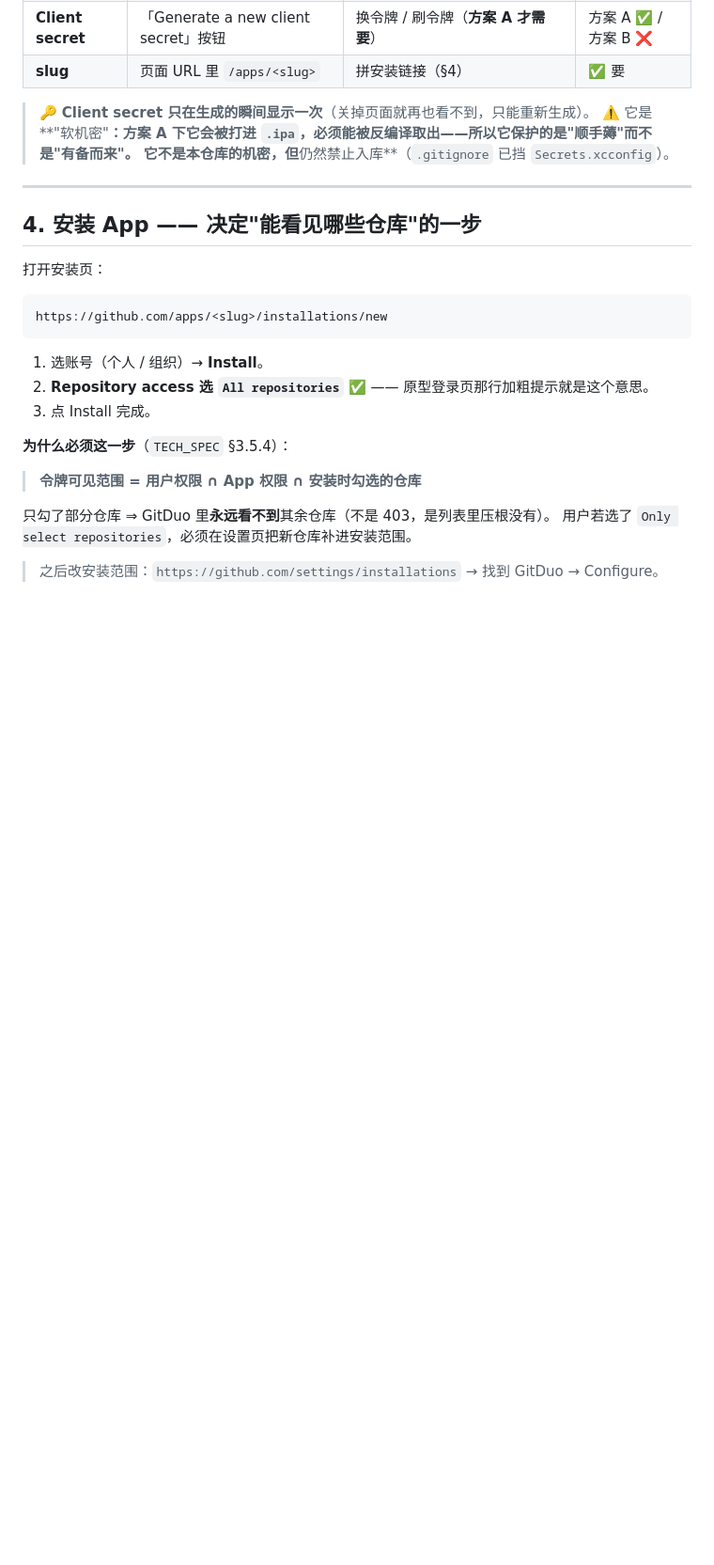
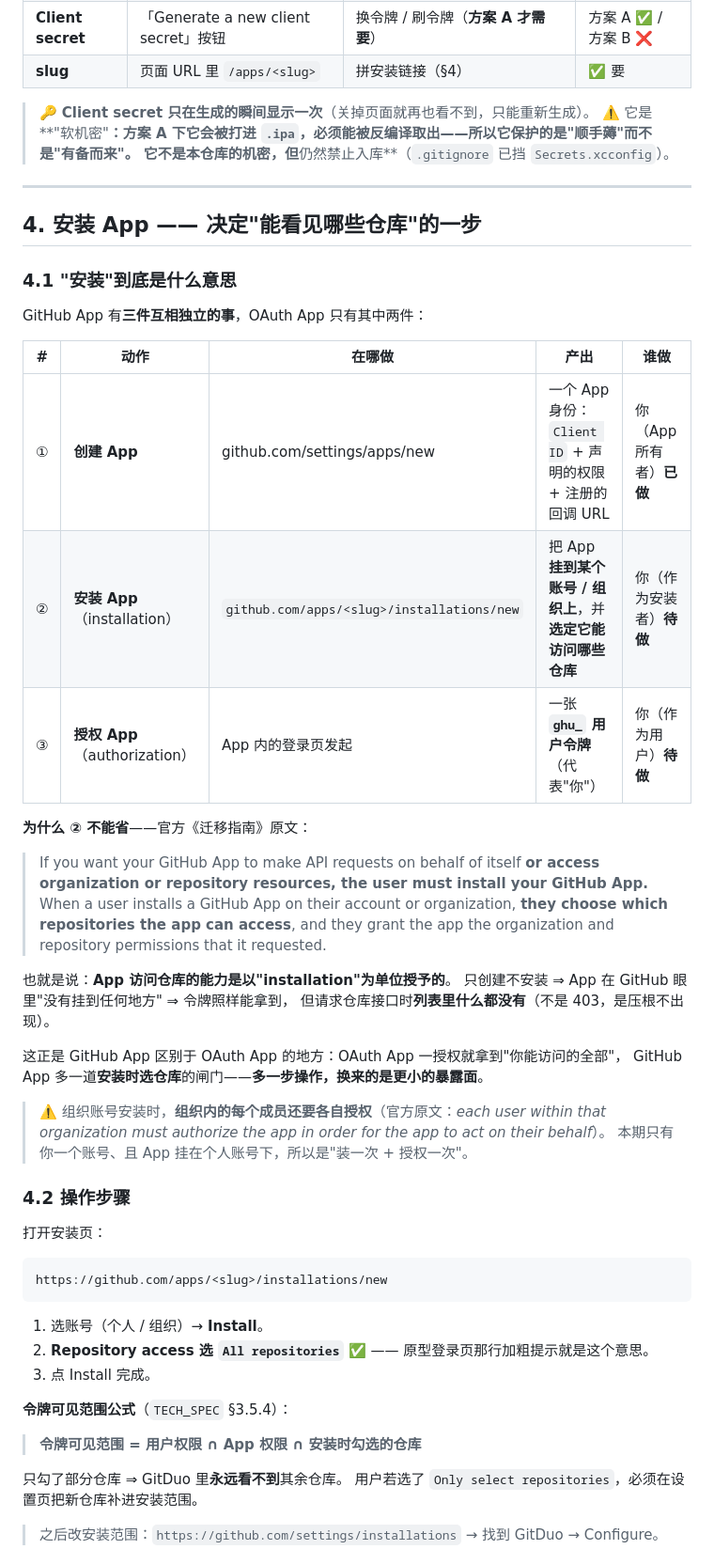
Before and after one commit to jwker/git-duo, a Markdown page: GITHUB-APP-SETUP.md, the part around one of its changes. Shown at 94% size. Drawn GitHub-style; blank space fills up the shorter version.

````diff
--- a/GITHUB-APP-SETUP.md
+++ b/GITHUB-APP-SETUP.md
@@ -191,6 +207,32 @@ App 设置页（`https://github.com/settings/apps/<slug>`）上：
 
 ## 4. 安装 App —— 决定"能看见哪些仓库"的一步
 
+### 4.1 "安装"到底是什么意思
+
+GitHub App 有**三件互相独立的事**，OAuth App 只有其中两件：
+
+| # | 动作 | 在哪做 | 产出 | 谁做 |
+|---|---|---|---|---|
+| ① | **创建 App** | github.com/settings/apps/new | 一个 App 身份：`Client ID` + 声明的权限 + 注册的回调 URL | 你（App 所有者）**已做** |
+| ② | **安装 App**（installation） | `github.com/apps/<slug>/installations/new` | 把 App **挂到某个账号 / 组织上**，并**选定它能访问哪些仓库** | 你（作为安装者）**待做** |
+| ③ | **授权 App**（authorization） | App 内的登录页发起 | 一张 **`ghu_` 用户令牌**（代表"你"） | 你（作为用户）**待做** |
+
+**为什么 ② 不能省**——官方《迁移指南》原文：
+
+> If you want your GitHub App to make API requests on behalf of itself **or access organization or repository resources, the user must install your GitHub App.** When a user installs a GitHub App on their account or organization, **they choose which repositories the app can access**, and they grant the app the organization and repository permissions that it requested.
+
+也就是说：**App 访问仓库的能力是以"installation"为单位授予的**。
+只创建不安装 ⇒ App 在 GitHub 眼里"没有挂到任何地方" ⇒ 令牌照样能拿到，
+但请求仓库接口时**列表里什么都没有**（不是 403，是压根不出现）。
+
+这正是 GitHub App 区别于 OAuth App 的地方：OAuth App 一授权就拿到"你能访问的全部"，
+GitHub App 多一道**安装时选仓库**的闸门——**多一步操作，换来的是更小的暴露面**。
+
+> ⚠️ 组织账号安装时，**组织内的每个成员还要各自授权**（官方原文：*each user within that organization must authorize the app in order for the app to act on their behalf*）。
+> 本期只有你一个账号、且 App 挂在个人账号下，所以是"装一次 + 授权一次"。
+
+### 4.2 操作步骤
+
 打开安装页：
 
 ```
@@ -202,11 +244,11 @@ https://github.com/apps/<slug>/installations/new
    —— 原型登录页那行加粗提示就是这个意思。
 3. 点 Install 完成。
 
-**为什么必须这一步**（`TECH_SPEC` §3.5.4）：
+**令牌可见范围公式**（`TECH_SPEC` §3.5.4）：
 
 > **令牌可见范围 = 用户权限 ∩ App 权限 ∩ 安装时勾选的仓库**
 
-只勾了部分仓库 ⇒ GitDuo 里**永远看不到**其余仓库（不是 403，是列表里压根没有）。
+只勾了部分仓库 ⇒ GitDuo 里**永远看不到**其余仓库。
 用户若选了 `Only select repositories`，必须在设置页把新仓库补进安装范围。
 
 > 之后改安装范围：`https://github.com/settings/installations` → 找到 GitDuo → Configure。
````
Also changed, not shown: other parts of GITHUB-APP-SETUP.md (+28 -0 lines).
